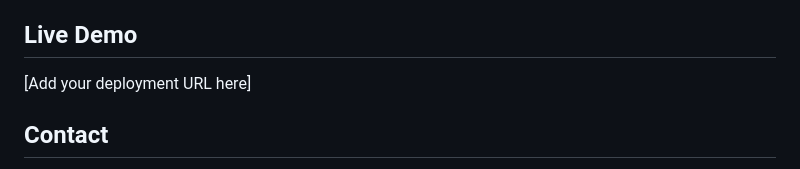
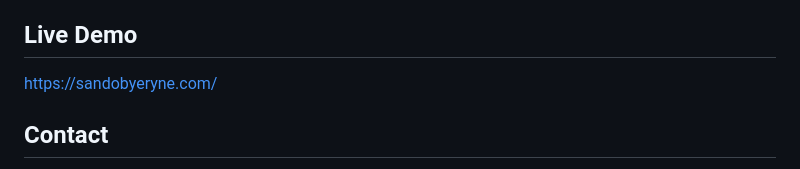
Before and after one commit to Yaboialip/sandobyeryne_website, a Markdown page: README.md, the part around the change. Rendered like a GitHub page.

```diff
--- a/README.md
+++ b/README.md
@@ -125,7 +125,7 @@ $from_email = "noreply@yourdomain.com";
 
 ## Live Demo
 
-[Add your deployment URL here]
+https://sandobyeryne.com/
 
 ## Contact
 
```
